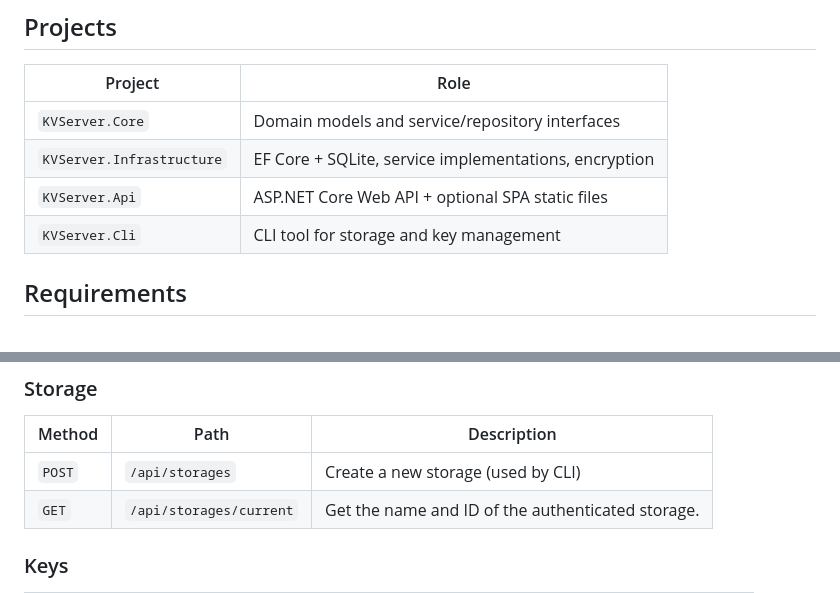
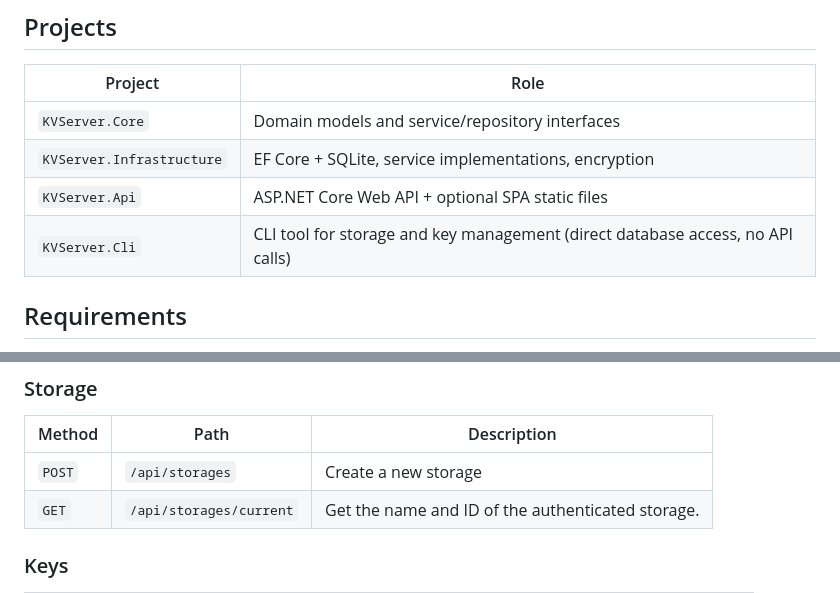
Before and after one commit to Tidominer/KVServer, a Markdown page: README.md, 2 parts joined by grey strips. Drawn GitHub-style.

Commit message:
update: readme

```diff
--- a/README.md
+++ b/README.md
@@ -23,7 +23,7 @@ A secure, multi-tenant key-value store server built with .NET 10. Values are enc
 | `KVServer.Core` | Domain models and service/repository interfaces |
 | `KVServer.Infrastructure` | EF Core + SQLite, service implementations, encryption |
 | `KVServer.Api` | ASP.NET Core Web API + optional SPA static files |
-| `KVServer.Cli` | CLI tool for storage and key management |
+| `KVServer.Cli` | CLI tool for storage and key management (direct database access, no API calls) |
 
 ## Requirements
 
@@ -147,7 +147,7 @@ All endpoints require `X-Access-Token: <token>` header.
 
 | Method | Path | Description |
 |---|---|---|
-| `POST` | `/api/storages` | Create a new storage (used by CLI) |
+| `POST` | `/api/storages` | Create a new storage |
 | `GET` | `/api/storages/current` | Get the name and ID of the authenticated storage. |
 
 ### Keys
```
